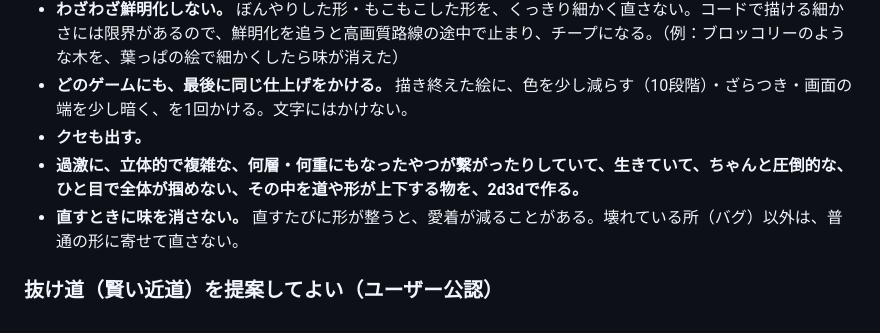
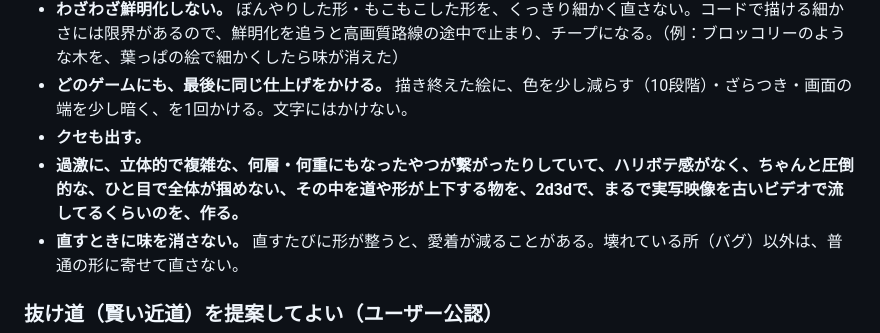
Before and after one commit to boop266/a, a Markdown page: CLAUDE.md, the part around the change. GitHub-like rendering.

Commit message:
立体の決まりを書きかえ（ハリボテ感がない・古いビデオの実写くらい）
Co-Authored-By: Claude Opus 5.5 <noreply@anthropic.com>
Claude-Session: https://claude.ai/code/session_01YEmcduifMiYgr65Mz7usKK

```diff
--- a/CLAUDE.md
+++ b/CLAUDE.md
@@ -39,7 +39,7 @@
 - **わざわざ鮮明化しない。** ぼんやりした形・もこもこした形を、くっきり細かく直さない。コードで描ける細かさには限界があるので、鮮明化を追うと高画質路線の途中で止まり、チープになる。（例：ブロッコリーのような木を、葉っぱの絵で細かくしたら味が消えた）
 - **どのゲームにも、最後に同じ仕上げをかける。** 描き終えた絵に、色を少し減らす（10段階）・ざらつき・画面の端を少し暗く、を1回かける。文字にはかけない。
 - **クセも出す。**
-- **過激に、立体的で複雑な、何層・何重にもなったやつが繋がったりしていて、生きていて、ちゃんと圧倒的な、ひと目で全体が掴めない、その中を道や形が上下する物を、2d3dで作る。**
+- **過激に、立体的で複雑な、何層・何重にもなったやつが繋がったりしていて、ハリボテ感がなく、ちゃんと圧倒的な、ひと目で全体が掴めない、その中を道や形が上下する物を、2d3dで、まるで実写映像を古いビデオで流してるくらいのを、作る。**
 - **直すときに味を消さない。** 直すたびに形が整うと、愛着が減ることがある。壊れている所（バグ）以外は、普通の形に寄せて直さない。
 
 ### 抜け道（賢い近道）を提案してよい（ユーザー公認）
```
